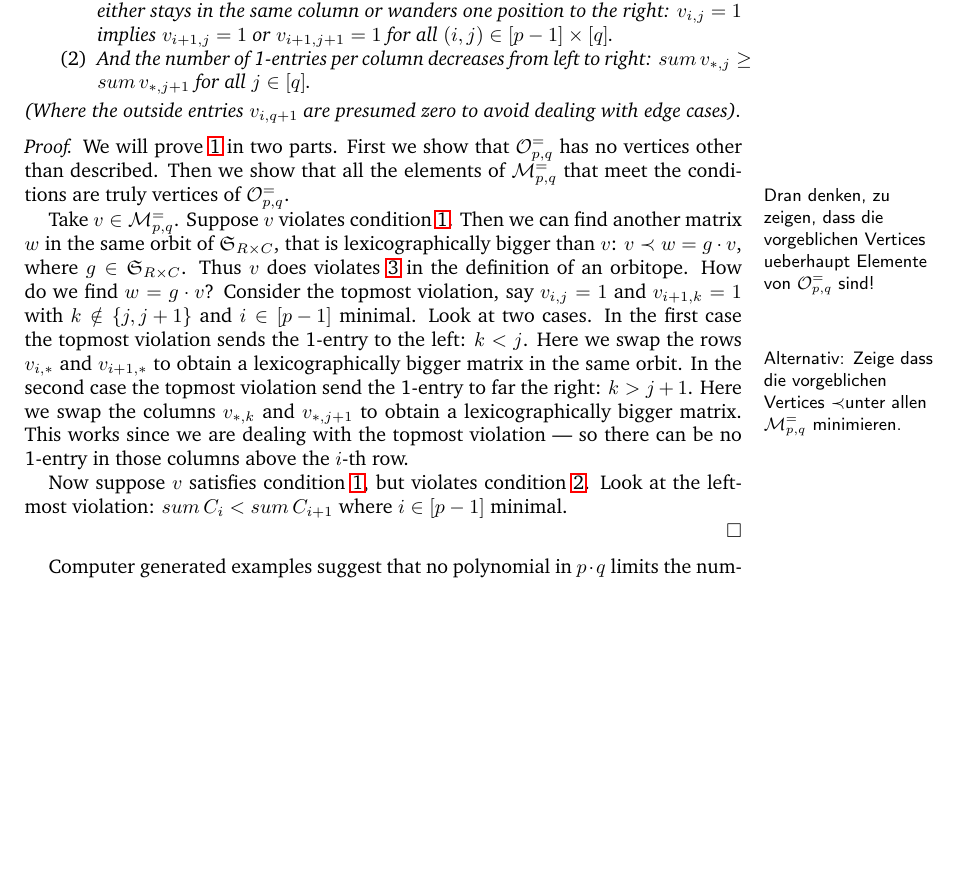
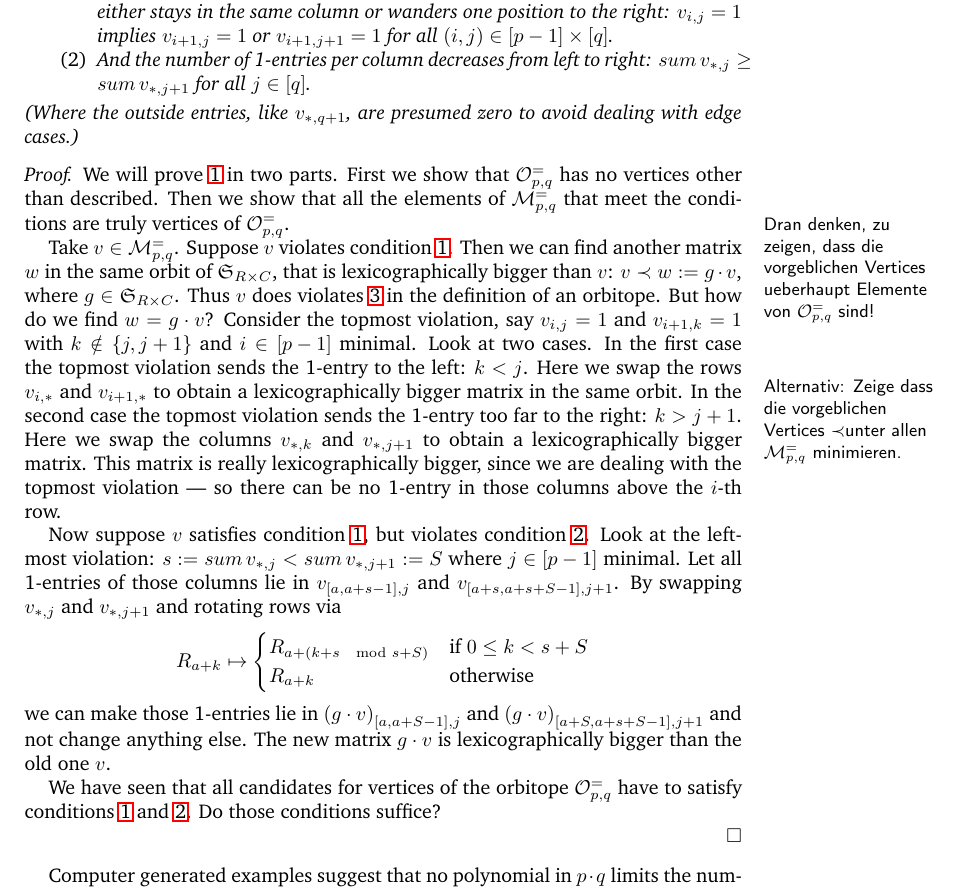
Before and after one commit to matthiasgoergens/Studienarbeit, a LaTeX paper (text/studienarbeit.tex): part of page 3 of 7, cut so that both start at the same text, the shorter picture padded with empty space. Compiled offline with LaTeX, dvips and Ghostscript.

Commit message:
mehr zum beweis der charakterisierung der vertices

```diff
--- a/text/studienarbeit.tex
+++ b/text/studienarbeit.tex
@@ -323,7 +323,7 @@ vertices of the symmetric partitioning orbitope \(\calO^=_{p, q}\) of size
     right: \(\mathop{sum} v_{*, j} \geq \mathop{sum} v_{*, j+1}\) for
     all \(j \in \lrE{q}\).
   \end{enumerate}
-  (Where the outside entries \(v_{i,q+1}\) are presumed zero to avoid dealing with edge cases).
+  (Where the outside entries, like \(v_{*,q+1}\), are presumed zero to avoid dealing with edge cases.)
 \end{lemma}
 
 \begin{proof}
@@ -336,26 +336,40 @@ vertices of the symmetric partitioning orbitope \(\calO^=_{p, q}\) of size
   Take \(v \in \M^=_{p, q}\).  Suppose \(v\) violates condition
   \ref{cond1}.  Then we can find another matrix \(w\) in the same
   orbit of \(\Sym_{R \times C}\), that is lexicographically bigger
-  than \(v\): \(v \prec w = g \cdot v\), where \(g \in \Sym_{R \times
-    C}\).
-  Thus \(v\) does violates \ref{biggest} in the definition of
+  than \(v\): \(v \prec w := g \cdot v\), where \(g \in \Sym_{R \times
+    C}\).  Thus \(v\) does violates \ref{biggest} in the definition of
   an orbitope.  % \(v \nin \calO^=_{p, q}\).
-  How do we find \(w = g \cdot v\)? Consider the topmost violation,
-  say \(v_{i,j} = 1\) and \(v_{i+1,k} = 1\) with \(k \notin
+  But how do we find \(w = g \cdot v\)?  Consider the topmost
+  violation, say \(v_{i,j} = 1\) and \(v_{i+1,k} = 1\) with \(k \notin
   \lrM{j,j+1}\) and \(i \in \lrE{p-1}\) minimal.  Look at two
   cases. In the first case the topmost violation sends the 1-entry to
-  the left: \(k < j\).  Here we swap the rows \(v_{i,*}\) and \(v_{i+1,*}\)
-  to obtain a lexicographically bigger matrix in the same orbit.  In
-  the second case the topmost violation send the 1-entry to far the
-  right: \(k > j+1\).  Here we swap the columns \(v_{*,k}\) and
-  \(v_{*,j+1}\) to obtain a lexicographically bigger matrix.  This works
-  since we are dealing with the topmost violation --- so there can be
-  no 1-entry in those columns above the \(i\)-th row.
+  the left: \(k < j\).  Here we swap the rows \(v_{i,*}\) and
+  \(v_{i+1,*}\) to obtain a lexicographically bigger matrix in the
+  same orbit.  In the second case the topmost violation sends the
+  1-entry too far to the right: \(k > j+1\).  Here we swap the columns
+  \(v_{*,k}\) and \(v_{*,j+1}\) to obtain a lexicographically bigger
+  matrix.  This matrix is really lexicographically bigger, since we
+  are dealing with the topmost violation --- so there can be no
+  1-entry in those columns above the \(i\)-th row.
 
   Now suppose \(v\) satisfies condition \ref{cond1}, but violates
-  condition \ref{cond2}.  Look at the leftmost violation:
-  \(\mathop{sum} C_i < \mathop{sum} C_{i+1}\) where \(i \in \lrE{p-1}\) minimal.
+  condition \ref{cond2}.  Look at the leftmost violation: \(s :=
+  \mathop{sum} v_{*,j} < \mathop{sum} v_{*,j+1} := S\) where \(j \in
+  \lrE{p-1}\) minimal.  Let all 1-entries of those columns lie in
+  \(v_{\lrE{a,a+s-1},j}\) and \(v_{\lrE{a+s,a+s+S-1},j+1}\).  By
+  swapping \(v_{*,j}\) and \(v_{*,j+1}\) and rotating rows via
+  \[R_{a+k} \mapsto \begin{cases}
+    R_{a+ \lr{k+s \mod s + S}} & \text{if } 0 \leq k < s+S \\
+    R_{a+k} & \text{otherwise}
+  \end{cases}\]
+    we can make those 1-entries lie in
+  \(\lr{g\cdot v}_{\lrE{a,a+S-1},j}\) and \(\lr{g \cdot
+    v}_{\lrE{a+S,a+s+S-1},j+1}\) and not change anything else.
+  The new matrix \(g \cdot v\) is lexicographically bigger than the old one \(v\).
 
+  We have seen that all candidates for vertices of the orbitope
+  \(\calO^=_{p, q}\) have to satisfy conditions \ref{cond1} and
+  \ref{cond2}.  Do those conditions suffice?
 
 
   % \(\calO^=_{p, q}\).
```
